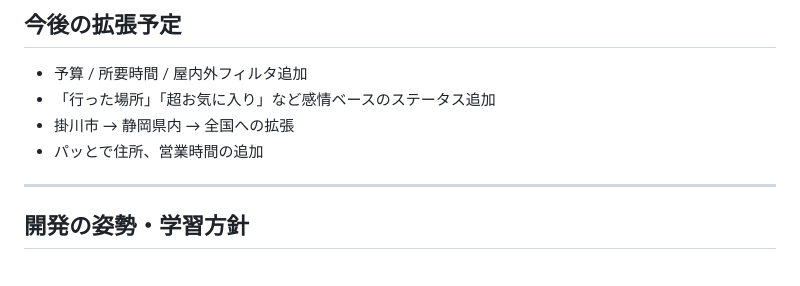
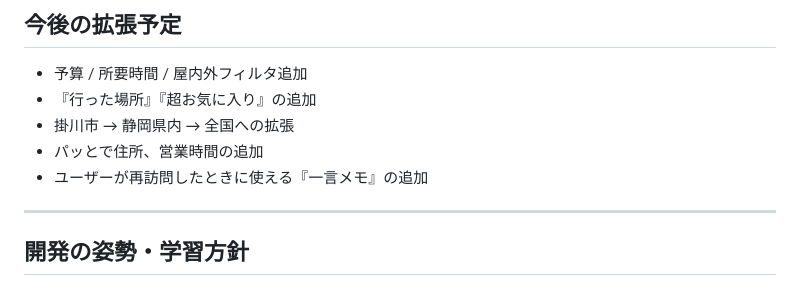
Before and after one commit to HyperSexyApex/date-spot-finder2, a Markdown page: README.md, the part around the change. Rendered like a GitHub page.

Commit message:
拡張機能の追加表示

```diff
--- a/README.md
+++ b/README.md
@@ -101,9 +101,10 @@
 ## 今後の拡張予定
 
 - 予算 / 所要時間 / 屋内外フィルタ追加
-- 「行った場所」「超お気に入り」など感情ベースのステータス追加
+- 『行った場所』『超お気に入り』の追加
 - 掛川市 → 静岡県内 → 全国への拡張
 - パッとで住所、営業時間の追加
+- ユーザーが再訪問したときに使える『一言メモ』の追加
 
 ---
 
```
